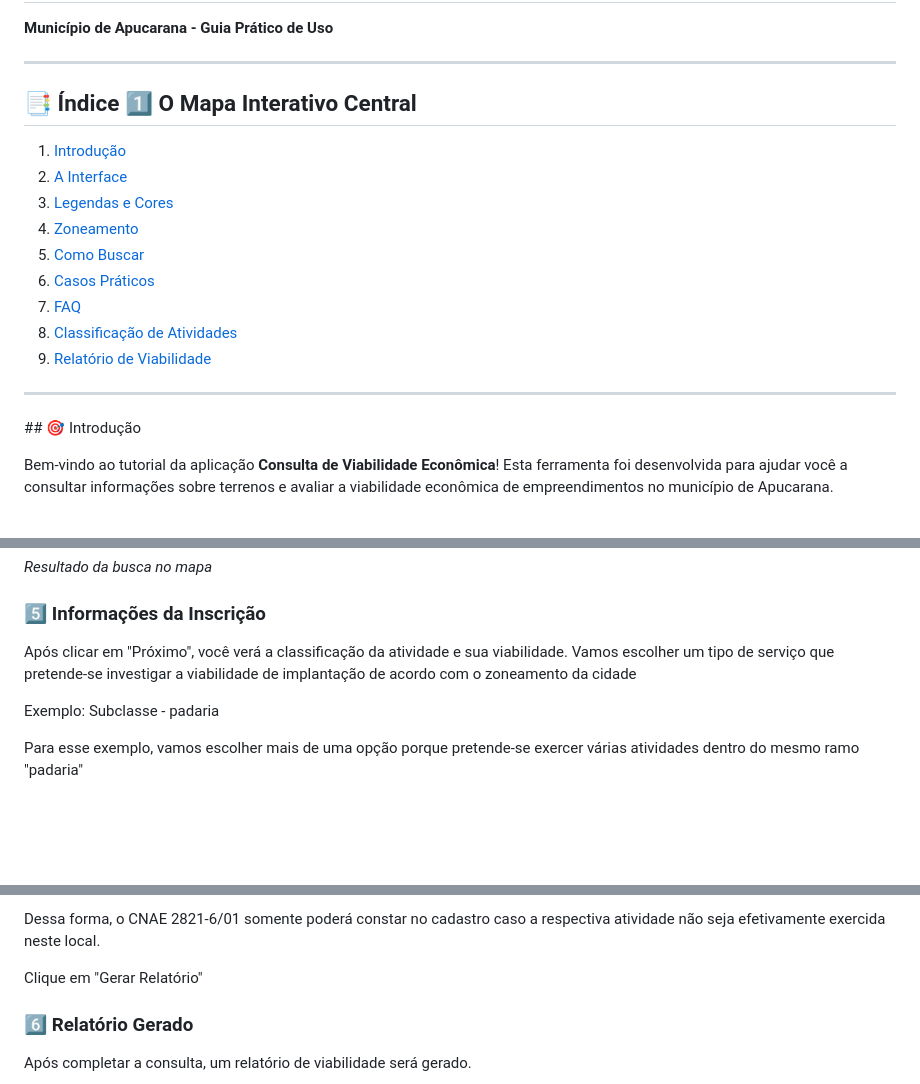
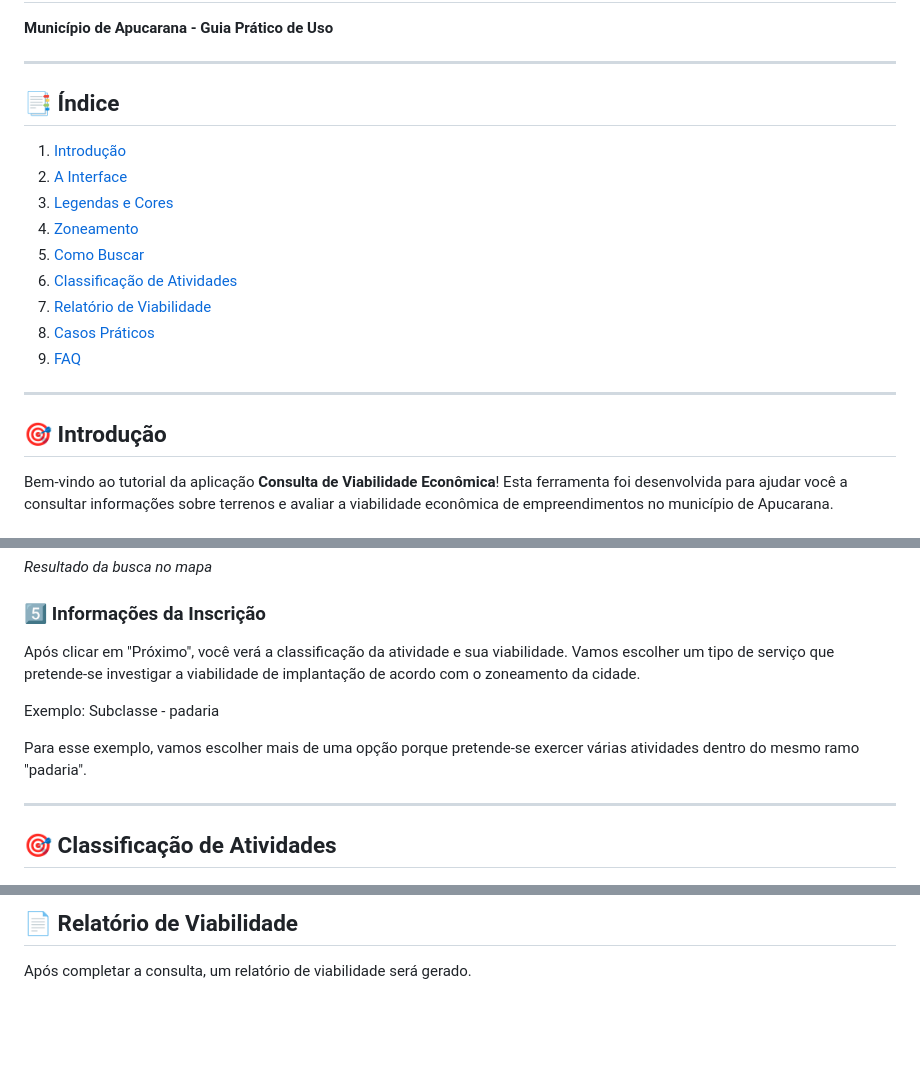
Before and after one commit to jrnegrao/tutorial-apucarana2, a Markdown page: README.md, 3 parts joined by grey strips. Rendered like a GitHub page; blank space fills up the shorter version.

```diff
--- a/README.md
+++ b/README.md
@@ -4,22 +4,21 @@
 
 ---
 
-## 📑 Índice  1️⃣ O Mapa Interativo Central
-
+## 📑 Índice
 
 1. [Introdução](#introdução)
 2. [A Interface](#a-interface)
 3. [Legendas e Cores](#legendas-e-cores)
 4. [Zoneamento](#zoneamento)
 5. [Como Buscar](#como-buscar)
-6. [Casos Práticos](#casos-práticos)
-7. [FAQ](#faq)
-8. [Classificação de Atividades](#classificacao-de-atividades)
-9. [Relatório de Viabilidade](#relatorio-de-viabilidade)
+6. [Classificação de Atividades](#classificação-de-atividades)
+7. [Relatório de Viabilidade](#relatório-de-viabilidade)
+8. [Casos Práticos](#casos-práticos)
+9. [FAQ](#faq)
 
 ---
 
-<a name="introdução">## 🎯 Introdução</a>
+## 🎯 Introdução <a name="introdução"></a>
 
 Bem-vindo ao tutorial da aplicação **Consulta de Viabilidade Econômica**! Esta ferramenta foi desenvolvida para ajudar você a consultar informações sobre terrenos e avaliar a viabilidade econômica de empreendimentos no município de Apucarana.
 
@@ -181,11 +180,15 @@ O mapa irá centralizar no lote encontrado e exibirá as informações no painel
 
 ### 5️⃣ Informações da Inscrição
 
-Após clicar em "Próximo", você verá a classificação da atividade e sua viabilidade.  Vamos escolher um tipo de serviço que pretende-se investigar a viabilidade de implantação de acordo com o zoneamento da cidade
+Após clicar em "Próximo", você verá a classificação da atividade e sua viabilidade. Vamos escolher um tipo de serviço que pretende-se investigar a viabilidade de implantação de acordo com o zoneamento da cidade.
 
 Exemplo: Subclasse - padaria
 
-Para esse exemplo, vamos escolher mais de uma opção porque pretende-se exercer várias atividades dentro do mesmo ramo "padaria"
+Para esse exemplo, vamos escolher mais de uma opção porque pretende-se exercer várias atividades dentro do mesmo ramo "padaria".
+
+---
+
+## 🎯 Classificação de Atividades <a name="classificação-de-atividades"></a>
 
 ![Classificação de Atividades](./img/classificacao-atividades.png)
 
@@ -229,9 +231,5 @@ Em razão das restrições estabelecidas pelo zoneamento vigente, as atividades
 
-Dessa forma, o CNAE 2821-6/01 somente poderá constar no cadastro caso a respectiva atividade não seja efetivamente exercida neste local.
-
-Clique em "Gerar Relatório"
-
-### 6️⃣ Relatório Gerado
+## 📄 Relatório de Viabilidade <a name="relatório-de-viabilidade"></a>
 
 Após completar a consulta, um relatório de viabilidade será gerado.
 
```
Also changed, not shown: other parts of README.md (+16 -17 lines).
